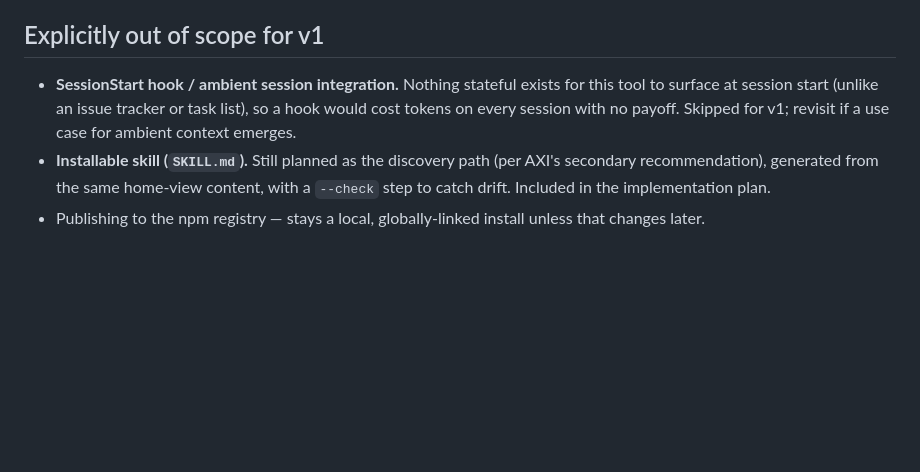
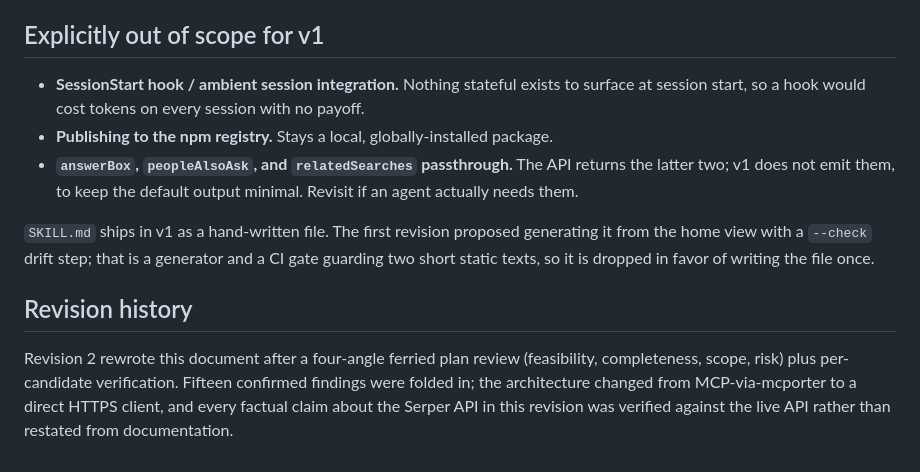
Before and after one commit to jeremysball/serp-axi, a Markdown page: .superpowers/specs/2026-08-09-serper-axi-design.md, the part around one of its changes. Drawn GitHub-style; blank space fills up the shorter version.

```diff
--- a/.superpowers/specs/2026-08-09-serper-axi-design.md
+++ b/.superpowers/specs/2026-08-09-serper-axi-design.md
@@ -98,12 +171,24 @@ All errors surface on stdout as structured `error:`/`help:` pairs via
 ## Explicitly out of scope for v1
 
 - **SessionStart hook / ambient session integration.** Nothing stateful
-  exists for this tool to surface at session start (unlike an issue tracker
-  or task list), so a hook would cost tokens on every session with no
-  payoff. Skipped for v1; revisit if a use case for ambient context emerges.
-- **Installable skill (`SKILL.md`).** Still planned as the discovery path
-  (per AXI's secondary recommendation), generated from the same home-view
-  content, with a `--check` step to catch drift. Included in the
-  implementation plan.
-- Publishing to the npm registry — stays a local, globally-linked install
-  unless that changes later.
+  exists to surface at session start, so a hook would cost tokens on every
+  session with no payoff.
+- **Publishing to the npm registry.** Stays a local, globally-installed
+  package.
+- **`answerBox`, `peopleAlsoAsk`, and `relatedSearches` passthrough.** The
+  API returns the latter two; v1 does not emit them, to keep the default
+  output minimal. Revisit if an agent actually needs them.
+
+`SKILL.md` ships in v1 as a hand-written file. The first revision proposed
+generating it from the home view with a `--check` drift step; that is a
+generator and a CI gate guarding two short static texts, so it is dropped
+in favor of writing the file once.
+
+## Revision history
+
+Revision 2 rewrote this document after a four-angle ferried plan review
+(feasibility, completeness, scope, risk) plus per-candidate verification.
+Fifteen confirmed findings were folded in; the architecture changed from
+MCP-via-mcporter to a direct HTTPS client, and every factual claim about
+the Serper API in this revision was verified against the live API rather
+than restated from documentation.
```
Also changed, not shown: other parts of .superpowers/specs/2026-08-09-serper-axi-design.md (+131 -58 lines).
